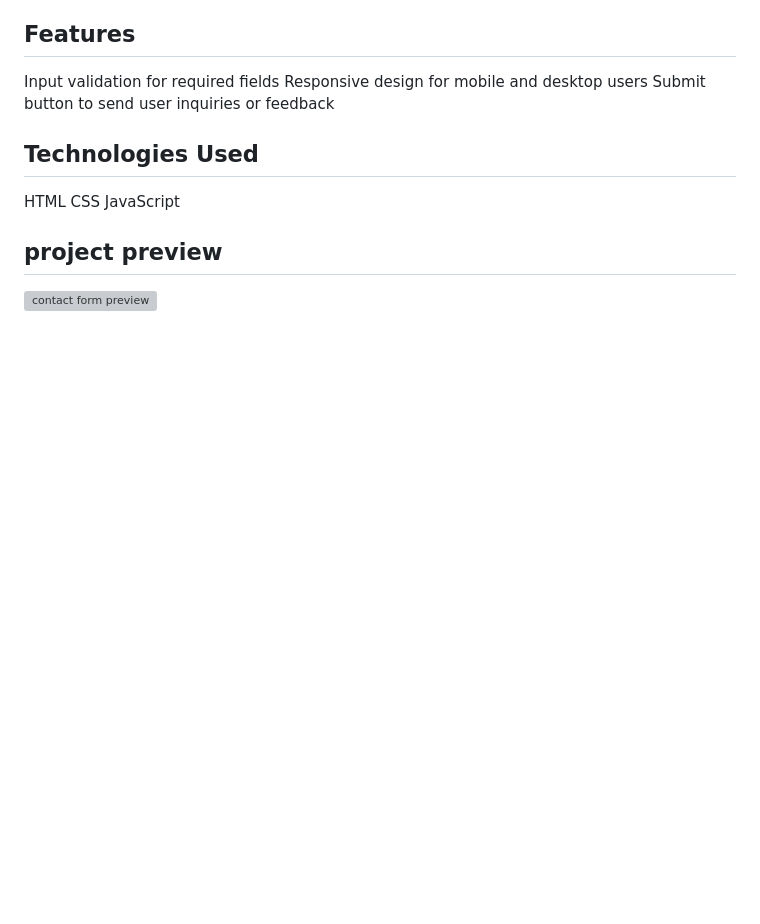
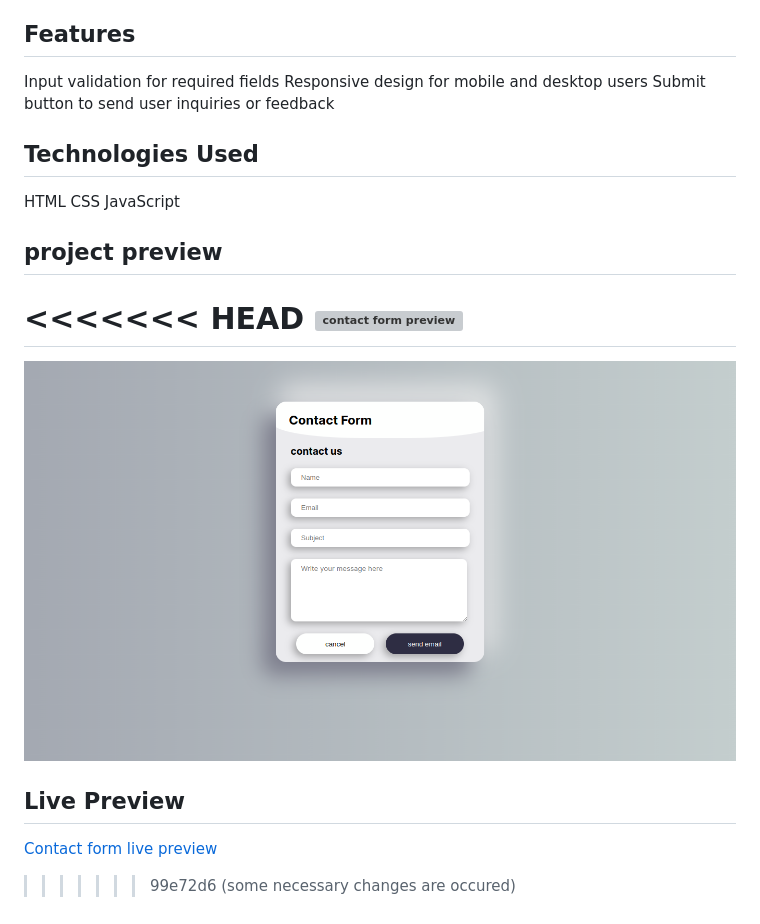
Before and after one commit to Code-me-nik/Contact-Form, a Markdown page: README.md, the part around the change. Drawn GitHub-style; pictures changed too: project preview/contact form real.png (added); blank space fills up the shorter version; grey boxes are pictures that could not be loaded.

```diff
--- a/README.md
+++ b/README.md
@@ -12,4 +12,11 @@ CSS
 JavaScript
 
 ## project preview
+<<<<<<< HEAD
 ![contact form preview](https://github.com/Code-me-nik/Contact-Form/assets/123573794/77436182-12fc-4e81-9556-f7c88989d7bc)
+=======
+![Contact Form](<project preview/contact form real.png>)
+
+## Live Preview
+[Contact form live preview](https://code-me-nik.github.io/Contact-Form/)
+>>>>>>> 99e72d6 (some necessary changes are occured)
```
Also changed, not shown: project preview/contact form preview.png (deleted), project preview/contact form.png (added), 2 other files.
